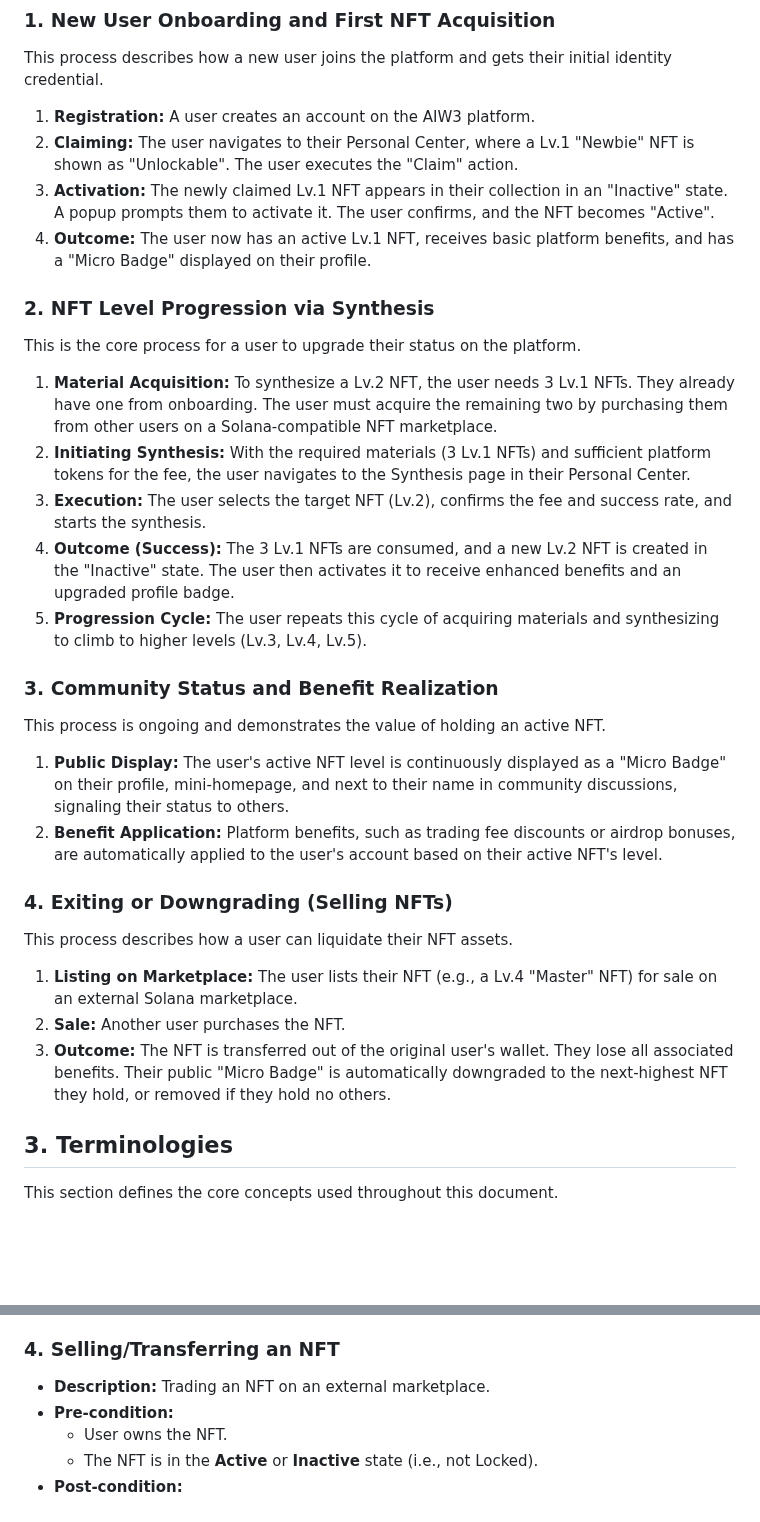
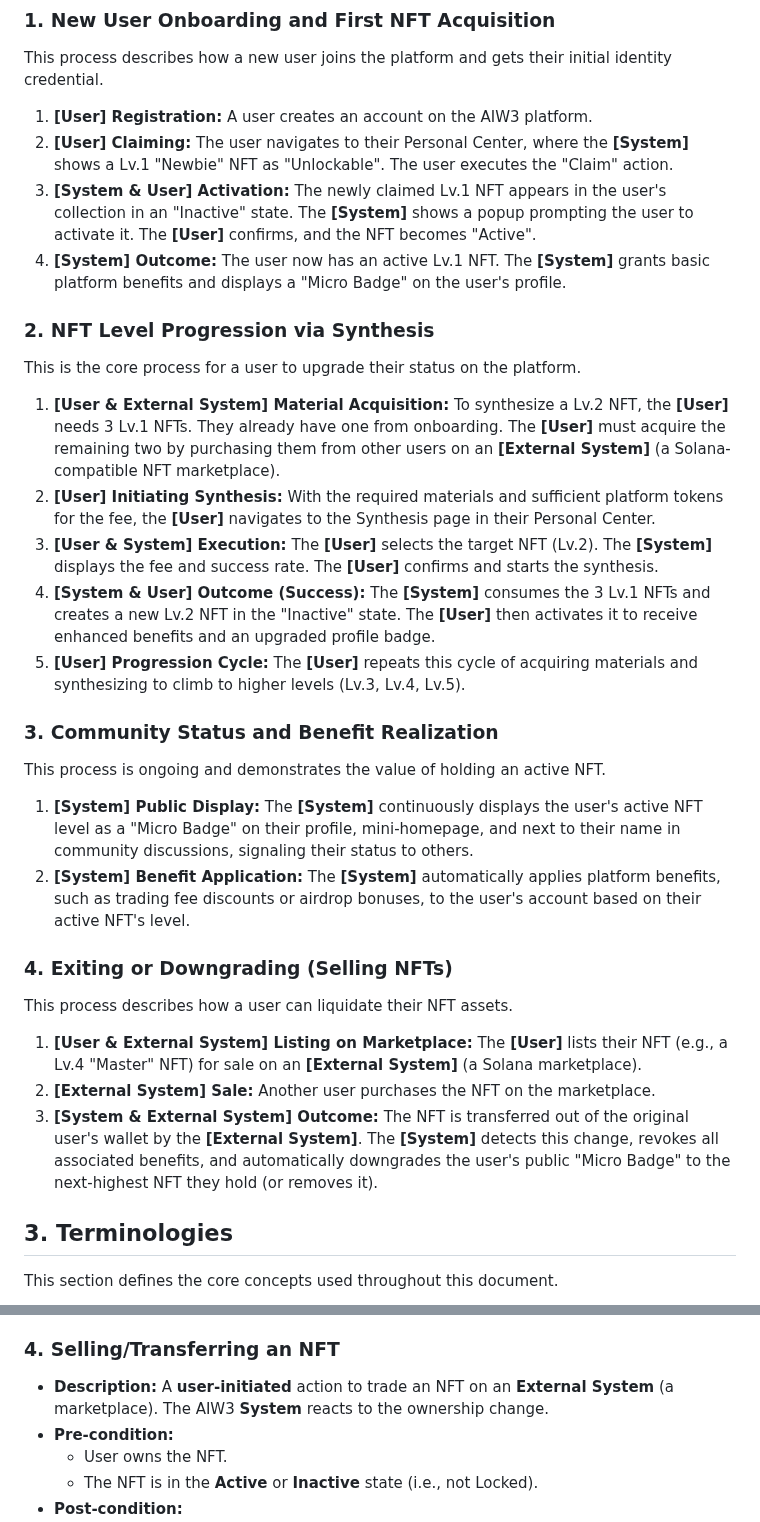
Before and after one commit to ljg-cqu/aiw3-nft-solana, a Markdown page: docs/manual.md, 2 parts joined by grey strips. GitHub-like rendering; blank space fills up the shorter version.

Commit message:
docs: Clarify actor roles in manual processes and operations
Co-authored-by: aider (openrouter/google/gemini-2.5-pro) <aider@aider.chat>

```diff
--- a/docs/manual.md
+++ b/docs/manual.md
@@ -12,29 +12,29 @@ This section outlines the primary end-to-end user journeys within the AIW3 NFT e
 
 ### 1. New User Onboarding and First NFT Acquisition
 This process describes how a new user joins the platform and gets their initial identity credential.
-1.  **Registration:** A user creates an account on the AIW3 platform.
-2.  **Claiming:** The user navigates to their Personal Center, where a Lv.1 "Newbie" NFT is shown as "Unlockable". The user executes the "Claim" action.
-3.  **Activation:** The newly claimed Lv.1 NFT appears in their collection in an "Inactive" state. A popup prompts them to activate it. The user confirms, and the NFT becomes "Active".
-4.  **Outcome:** The user now has an active Lv.1 NFT, receives basic platform benefits, and has a "Micro Badge" displayed on their profile.
+1.  **[User] Registration:** A user creates an account on the AIW3 platform.
+2.  **[User] Claiming:** The user navigates to their Personal Center, where the **[System]** shows a Lv.1 "Newbie" NFT as "Unlockable". The user executes the "Claim" action.
+3.  **[System & User] Activation:** The newly claimed Lv.1 NFT appears in the user's collection in an "Inactive" state. The **[System]** shows a popup prompting the user to activate it. The **[User]** confirms, and the NFT becomes "Active".
+4.  **[System] Outcome:** The user now has an active Lv.1 NFT. The **[System]** grants basic platform benefits and displays a "Micro Badge" on the user's profile.
 
 ### 2. NFT Level Progression via Synthesis
 This is the core process for a user to upgrade their status on the platform.
-1.  **Material Acquisition:** To synthesize a Lv.2 NFT, the user needs 3 Lv.1 NFTs. They already have one from onboarding. The user must acquire the remaining two by purchasing them from other users on a Solana-compatible NFT marketplace.
-2.  **Initiating Synthesis:** With the required materials (3 Lv.1 NFTs) and sufficient platform tokens for the fee, the user navigates to the Synthesis page in their Personal Center.
-3.  **Execution:** The user selects the target NFT (Lv.2), confirms the fee and success rate, and starts the synthesis.
-4.  **Outcome (Success):** The 3 Lv.1 NFTs are consumed, and a new Lv.2 NFT is created in the "Inactive" state. The user then activates it to receive enhanced benefits and an upgraded profile badge.
-5.  **Progression Cycle:** The user repeats this cycle of acquiring materials and synthesizing to climb to higher levels (Lv.3, Lv.4, Lv.5).
+1.  **[User & External System] Material Acquisition:** To synthesize a Lv.2 NFT, the **[User]** needs 3 Lv.1 NFTs. They already have one from onboarding. The **[User]** must acquire the remaining two by purchasing them from other users on an **[External System]** (a Solana-compatible NFT marketplace).
+2.  **[User] Initiating Synthesis:** With the required materials and sufficient platform tokens for the fee, the **[User]** navigates to the Synthesis page in their Personal Center.
+3.  **[User & System] Execution:** The **[User]** selects the target NFT (Lv.2). The **[System]** displays the fee and success rate. The **[User]** confirms and starts the synthesis.
+4.  **[System & User] Outcome (Success):** The **[System]** consumes the 3 Lv.1 NFTs and creates a new Lv.2 NFT in the "Inactive" state. The **[User]** then activates it to receive enhanced benefits and an upgraded profile badge.
+5.  **[User] Progression Cycle:** The **[User]** repeats this cycle of acquiring materials and synthesizing to climb to higher levels (Lv.3, Lv.4, Lv.5).
 
 ### 3. Community Status and Benefit Realization
 This process is ongoing and demonstrates the value of holding an active NFT.
-1.  **Public Display:** The user's active NFT level is continuously displayed as a "Micro Badge" on their profile, mini-homepage, and next to their name in community discussions, signaling their status to others.
-2.  **Benefit Application:** Platform benefits, such as trading fee discounts or airdrop bonuses, are automatically applied to the user's account based on their active NFT's level.
+1.  **[System] Public Display:** The **[System]** continuously displays the user's active NFT level as a "Micro Badge" on their profile, mini-homepage, and next to their name in community discussions, signaling their status to others.
+2.  **[System] Benefit Application:** The **[System]** automatically applies platform benefits, such as trading fee discounts or airdrop bonuses, to the user's account based on their active NFT's level.
 
 ### 4. Exiting or Downgrading (Selling NFTs)
 This process describes how a user can liquidate their NFT assets.
-1.  **Listing on Marketplace:** The user lists their NFT (e.g., a Lv.4 "Master" NFT) for sale on an external Solana marketplace.
-2.  **Sale:** Another user purchases the NFT.
-3.  **Outcome:** The NFT is transferred out of the original user's wallet. They lose all associated benefits. Their public "Micro Badge" is automatically downgraded to the next-highest NFT they hold, or removed if they hold no others.
+1.  **[User & External System] Listing on Marketplace:** The **[User]** lists their NFT (e.g., a Lv.4 "Master" NFT) for sale on an **[External System]** (a Solana marketplace).
+2.  **[External System] Sale:** Another user purchases the NFT on the marketplace.
+3.  **[System & External System] Outcome:** The NFT is transferred out of the original user's wallet by the **[External System]**. The **[System]** detects this change, revokes all associated benefits, and automatically downgrades the user's public "Micro Badge" to the next-highest NFT they hold (or removes it).
 
 ## 3. Terminologies
 
@@ -190,7 +190,7 @@ This section details the specific actions users can take regarding their NFTs, o
 
 ### 4. Selling/Transferring an NFT
 
--   **Description:** Trading an NFT on an external marketplace.
+-   **Description:** A **user-initiated** action to trade an NFT on an **External System** (a marketplace). The AIW3 **System** reacts to the ownership change.
 -   **Pre-condition:**
     -   User owns the NFT.
     -   The NFT is in the **Active** or **Inactive** state (i.e., not Locked).
```
Also changed, not shown: other parts of docs/manual.md (+3 -3 lines).
